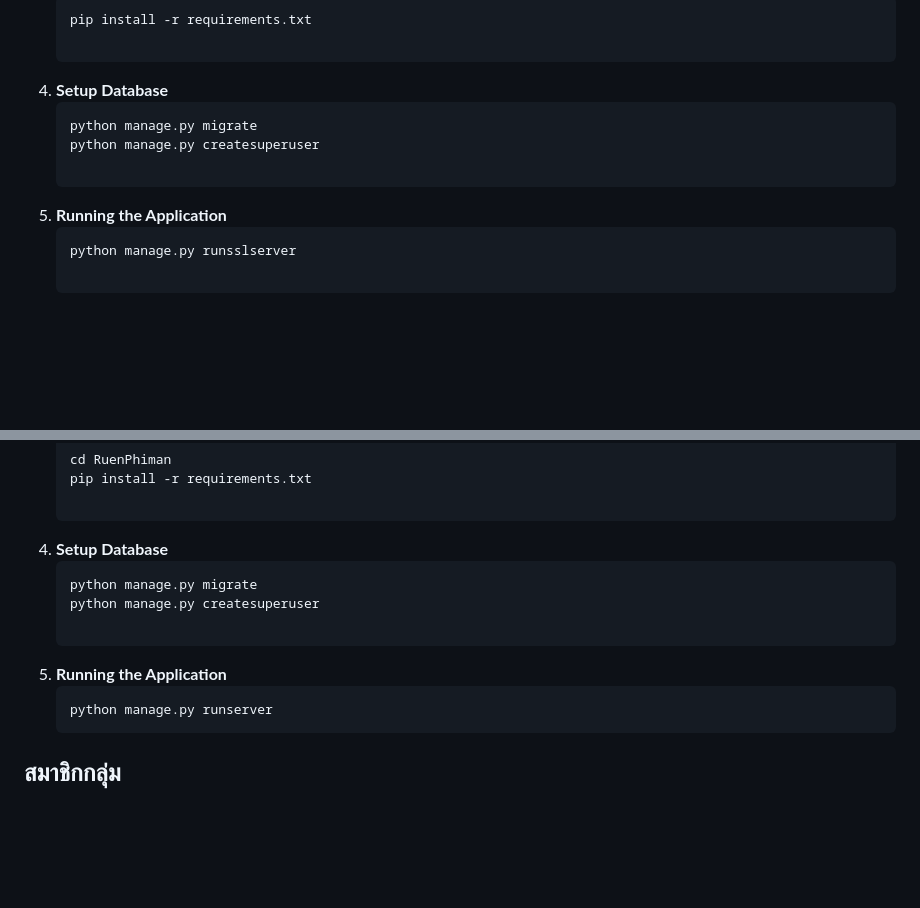
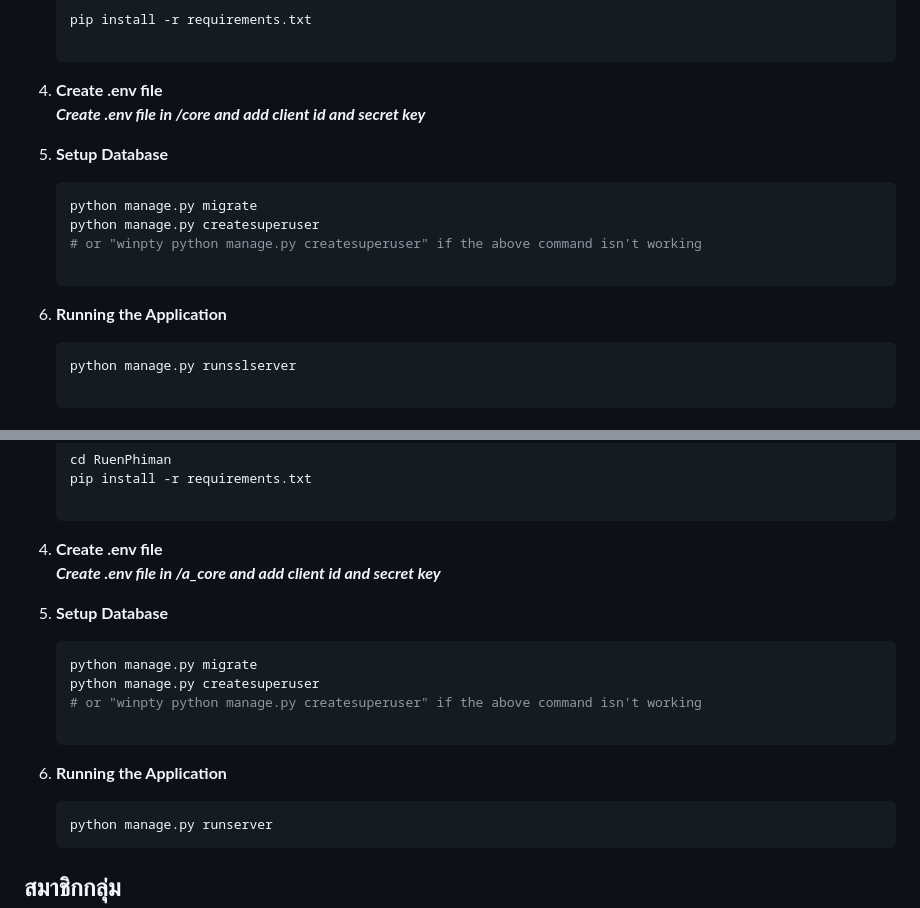
Before and after one commit to 6510615229/CN332, a Markdown page: README.md, 2 parts joined by grey strips. Rendered like a GitHub page; blank space fills up the shorter version.

````diff
--- a/README.md
+++ b/README.md
@@ -99,12 +99,16 @@
     ```bash
     pip install -r requirements.txt
 
-4. **Setup Database**
+4. **Create .env file**\
+***Create .env file in /core and add client id and secret key***
+
+5. **Setup Database**
    ```bash
    python manage.py migrate
    python manage.py createsuperuser
+   # or "winpty python manage.py createsuperuser" if the above command isn't working
 
-5. **Running the Application**
+6. **Running the Application**
    ```bash
    python manage.py runsslserver
 
@@ -149,12 +153,16 @@
     cd RuenPhiman
     pip install -r requirements.txt
 
-4. **Setup Database**
+4. **Create .env file**\
+***Create .env file in /a_core and add client id and secret key***
+
+5. **Setup Database**
    ```bash
    python manage.py migrate
    python manage.py createsuperuser
+   # or "winpty python manage.py createsuperuser" if the above command isn't working
 
-5. **Running the Application**
+6. **Running the Application**
    ```bash
    python manage.py runserver
 ## สมาชิกกลุ่ม
````
